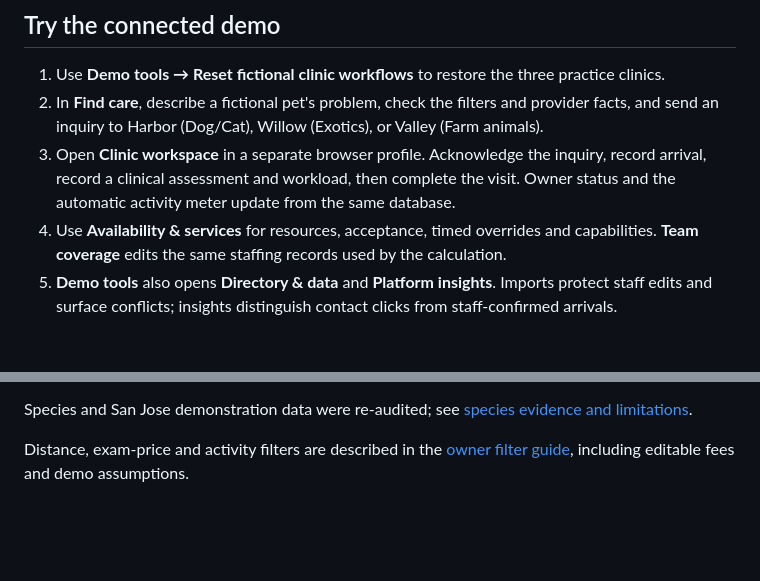
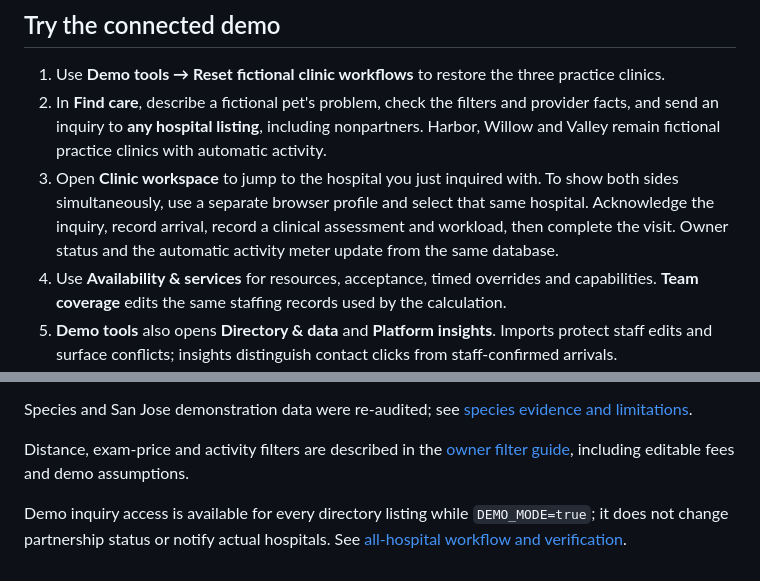
Before and after one commit to arielhoff14/VetPath-demo, a Markdown page: README.md, 2 parts joined by grey strips. Rendered like a GitHub page; blank space fills up the shorter version.

Commit message:
Enable routed demo inquiries and clinic workflows for every hospital listing

```diff
--- a/README.md
+++ b/README.md
@@ -37,8 +37,8 @@ The app runs the schema/seed on startup, waits for database health, and serves o
 ## Try the connected demo
 
 1. Use **Demo tools → Reset fictional clinic workflows** to restore the three practice clinics.
-2. In **Find care**, describe a fictional pet's problem, check the filters and provider facts, and send an inquiry to Harbor (Dog/Cat), Willow (Exotics), or Valley (Farm animals).
-3. Open **Clinic workspace** in a separate browser profile. Acknowledge the inquiry, record arrival, record a clinical assessment and workload, then complete the visit. Owner status and the automatic activity meter update from the same database.
+2. In **Find care**, describe a fictional pet's problem, check the filters and provider facts, and send an inquiry to **any hospital listing**, including nonpartners. Harbor, Willow and Valley remain fictional practice clinics with automatic activity.
+3. Open **Clinic workspace** to jump to the hospital you just inquired with. To show both sides simultaneously, use a separate browser profile and select that same hospital. Acknowledge the inquiry, record arrival, record a clinical assessment and workload, then complete the visit. Owner status and the automatic activity meter update from the same database.
 4. Use **Availability & services** for resources, acceptance, timed overrides and capabilities. **Team coverage** edits the same staffing records used by the calculation.
 5. **Demo tools** also opens **Directory & data** and **Platform insights**. Imports protect staff edits and surface conflicts; insights distinguish contact clicks from staff-confirmed arrivals.
 
@@ -96,3 +96,5 @@ The default owner view lists all 31 sourced provider records and the three label
 Species and San Jose demonstration data were re-audited; see [species evidence and limitations](docs/SPECIES-AUDIT.md).
 
 Distance, exam-price and activity filters are described in the [owner filter guide](docs/OWNER-FILTERS.md), including editable fees and demo assumptions.
+
+Demo inquiry access is available for every directory listing while `DEMO_MODE=true`; it does not change partnership status or notify actual hospitals. See [all-hospital workflow and verification](docs/ALL-HOSPITAL-INQUIRIES.md).
```
Also changed, not shown: docs/ALL-HOSPITAL-INQUIRIES.md (added, +31 -0 lines), docs/CONNECTED-DEMO.md (+3 -1 lines), docs/screenshots/all-hospital-inquiry.png (added), 10 other files.
